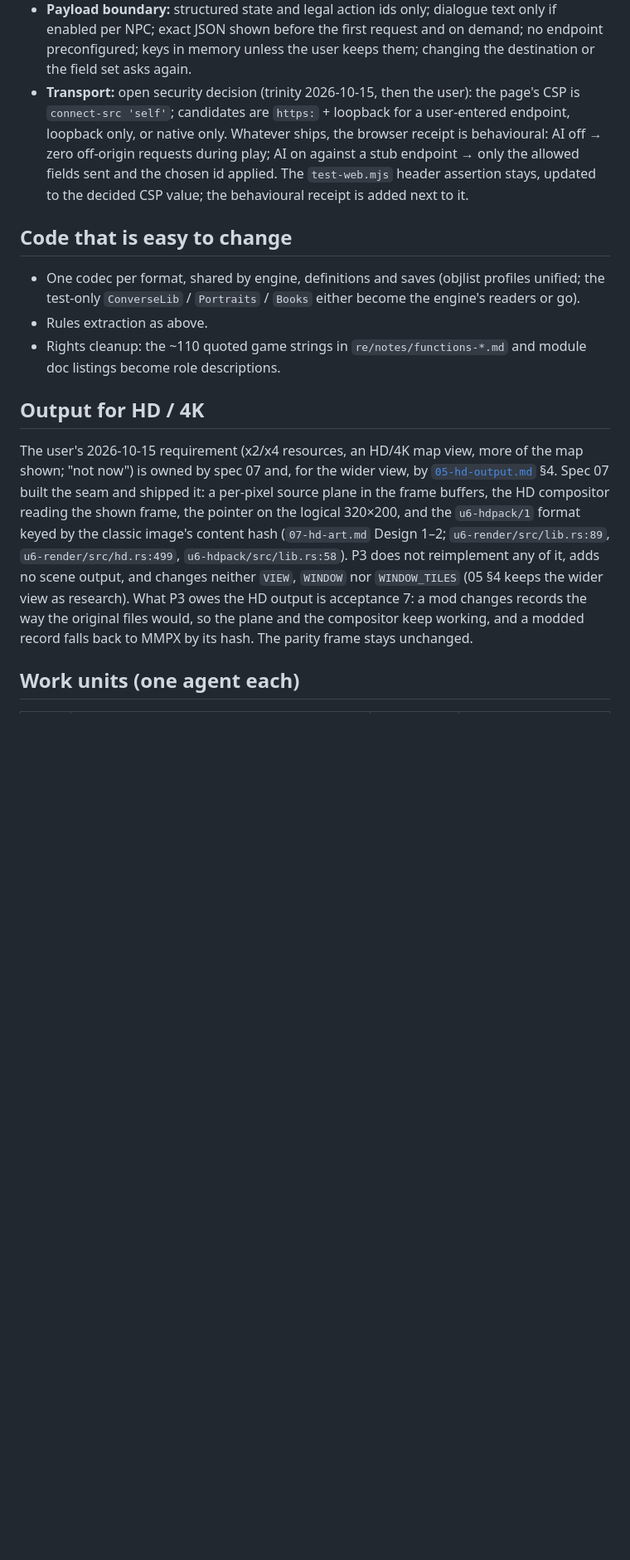
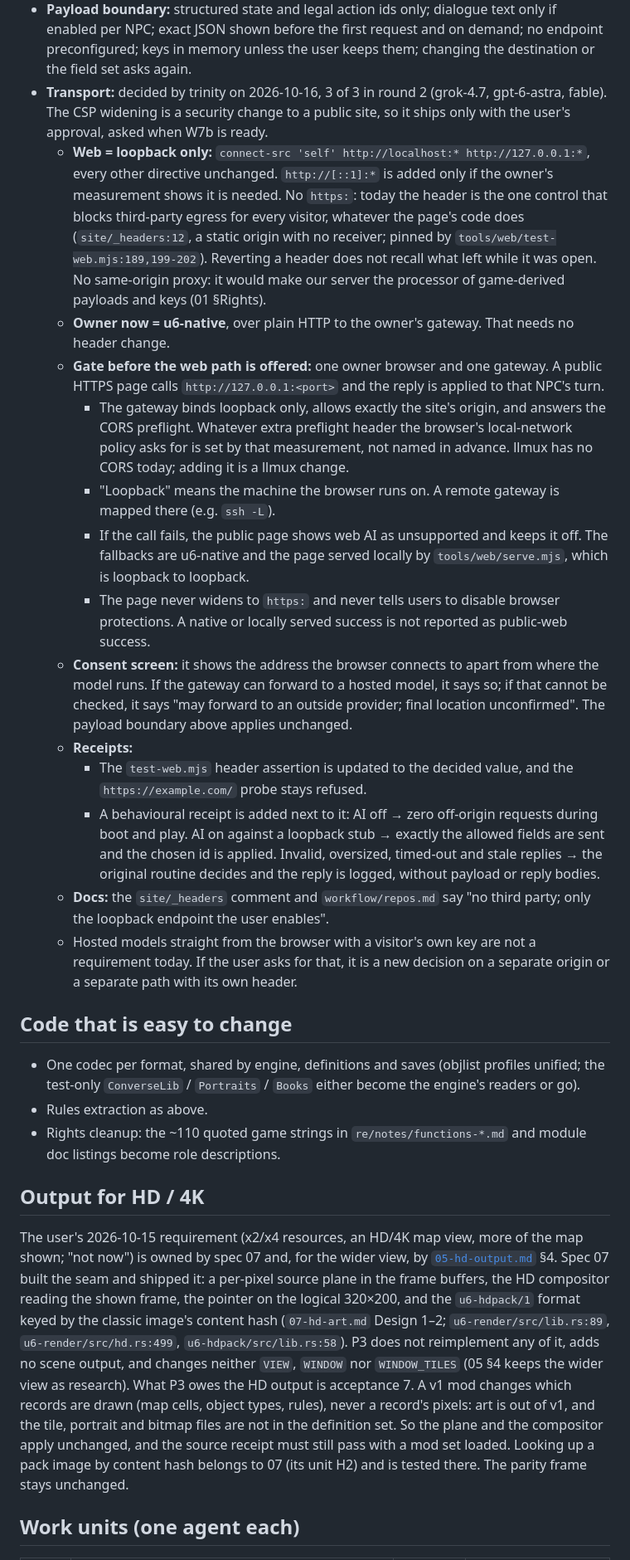
Before and after one commit to 2lab-ai/ultima6, a Markdown page: .prd/04-refactor-p3.md, the part around one of its changes. Shown at 83% size. GitHub-like rendering; blank space fills up the shorter version.

```diff
--- a/.prd/04-refactor-p3.md
+++ b/.prd/04-refactor-p3.md
@@ -125,12 +125,20 @@ real-data tests.
 - **Payload boundary:** structured state and legal action ids only; dialogue text only if enabled
   per NPC; exact JSON shown before the first request and on demand; no endpoint preconfigured; keys
   in memory unless the user keeps them; changing the destination or the field set asks again.
-- **Transport:** open security decision (trinity 2026-10-15, then the user): the page's CSP is
-  `connect-src 'self'`; candidates are `https:` + loopback for a user-entered endpoint, loopback
-  only, or native only. Whatever ships, the browser receipt is behavioural: AI off → zero
-  off-origin requests during play; AI on against a stub endpoint → only the allowed fields sent and
-  the chosen id applied. The `test-web.mjs` header assertion stays, updated to the decided CSP
-value; the behavioural receipt is added next to it.
+- **Transport:** decided by trinity on 2026-10-16, 3 of 3 in round 2 (grok-4.7, gpt-6-astra, fable). The CSP widening is a security change to a public site, so it ships only with the user's approval, asked when W7b is ready.
+  - **Web = loopback only:** `connect-src 'self' http://localhost:* http://127.0.0.1:*`, every other directive unchanged. `http://[::1]:*` is added only if the owner's measurement shows it is needed. No `https:`: today the header is the one control that blocks third-party egress for every visitor, whatever the page's code does (`site/_headers:12`, a static origin with no receiver; pinned by `tools/web/test-web.mjs:189,199-202`). Reverting a header does not recall what left while it was open. No same-origin proxy: it would make our server the processor of game-derived payloads and keys (01 §Rights).
+  - **Owner now = u6-native**, over plain HTTP to the owner's gateway. That needs no header change.
+  - **Gate before the web path is offered:** one owner browser and one gateway. A public HTTPS page calls `http://127.0.0.1:<port>` and the reply is applied to that NPC's turn.
+    - The gateway binds loopback only, allows exactly the site's origin, and answers the CORS preflight. Whatever extra preflight header the browser's local-network policy asks for is set by that measurement, not named in advance. llmux has no CORS today; adding it is a llmux change.
+    - "Loopback" means the machine the browser runs on. A remote gateway is mapped there (e.g. `ssh -L`).
+    - If the call fails, the public page shows web AI as unsupported and keeps it off. The fallbacks are u6-native and the page served locally by `tools/web/serve.mjs`, which is loopback to loopback.
+    - The page never widens to `https:` and never tells users to disable browser protections. A native or locally served success is not reported as public-web success.
+  - **Consent screen:** it shows the address the browser connects to apart from where the model runs. If the gateway can forward to a hosted model, it says so; if that cannot be checked, it says "may forward to an outside provider; final location unconfirmed". The payload boundary above applies unchanged.
+  - **Receipts:**
+    - The `test-web.mjs` header assertion is updated to the decided value, and the `https://example.com/` probe stays refused.
+    - A behavioural receipt is added next to it: AI off → zero off-origin requests during boot and play. AI on against a loopback stub → exactly the allowed fields are sent and the chosen id is applied. Invalid, oversized, timed-out and stale replies → the original routine decides and the reply is logged, without payload or reply bodies.
+  - **Docs:** the `site/_headers` comment and `workflow/repos.md` say "no third party; only the loopback endpoint the user enables".
+  - Hosted models straight from the browser with a visitor's own key are not a requirement today. If the user asks for that, it is a new decision on a separate origin or a separate path with its own header.
 
 ## Code that is easy to change
 
@@ -142,7 +150,7 @@ value; the behavioural receipt is added next to it.
 
 ## Output for HD / 4K
 
-The user's 2026-10-15 requirement (x2/x4 resources, an HD/4K map view, more of the map shown; "not now") is owned by spec 07 and, for the wider view, by [`05-hd-output.md`](05-hd-output.md) §4. Spec 07 built the seam and shipped it: a per-pixel source plane in the frame buffers, the HD compositor reading the shown frame, the pointer on the logical 320×200, and the `u6-hdpack/1` format keyed by the classic image's content hash (`07-hd-art.md` Design 1–2; `u6-render/src/lib.rs:89`, `u6-render/src/hd.rs:499`, `u6-hdpack/src/lib.rs:58`). P3 does not reimplement any of it, adds no scene output, and changes neither `VIEW`, `WINDOW` nor `WINDOW_TILES` (05 §4 keeps the wider view as research). What P3 owes the HD output is acceptance 7: a mod changes records the way the original files would, so the plane and the compositor keep working, and a modded record falls back to MMPX by its hash. The parity frame stays unchanged.
+The user's 2026-10-15 requirement (x2/x4 resources, an HD/4K map view, more of the map shown; "not now") is owned by spec 07 and, for the wider view, by [`05-hd-output.md`](05-hd-output.md) §4. Spec 07 built the seam and shipped it: a per-pixel source plane in the frame buffers, the HD compositor reading the shown frame, the pointer on the logical 320×200, and the `u6-hdpack/1` format keyed by the classic image's content hash (`07-hd-art.md` Design 1–2; `u6-render/src/lib.rs:89`, `u6-render/src/hd.rs:499`, `u6-hdpack/src/lib.rs:58`). P3 does not reimplement any of it, adds no scene output, and changes neither `VIEW`, `WINDOW` nor `WINDOW_TILES` (05 §4 keeps the wider view as research). What P3 owes the HD output is acceptance 7. A v1 mod changes which records are drawn (map cells, object types, rules), never a record's pixels: art is out of v1, and the tile, portrait and bitmap files are not in the definition set. So the plane and the compositor apply unchanged, and the source receipt must still pass with a mod set loaded. Looking up a pack image by content hash belongs to 07 (its unit H2) and is tested there. The parity frame stays unchanged.
 
 ## Work units (one agent each)
 
```
Also changed, not shown: other parts of .prd/04-refactor-p3.md (+6 -6 lines), .prd/05-hd-output.md (+1 -1 lines), .prd/browser-port/ssot.md (+1 -1 lines).
